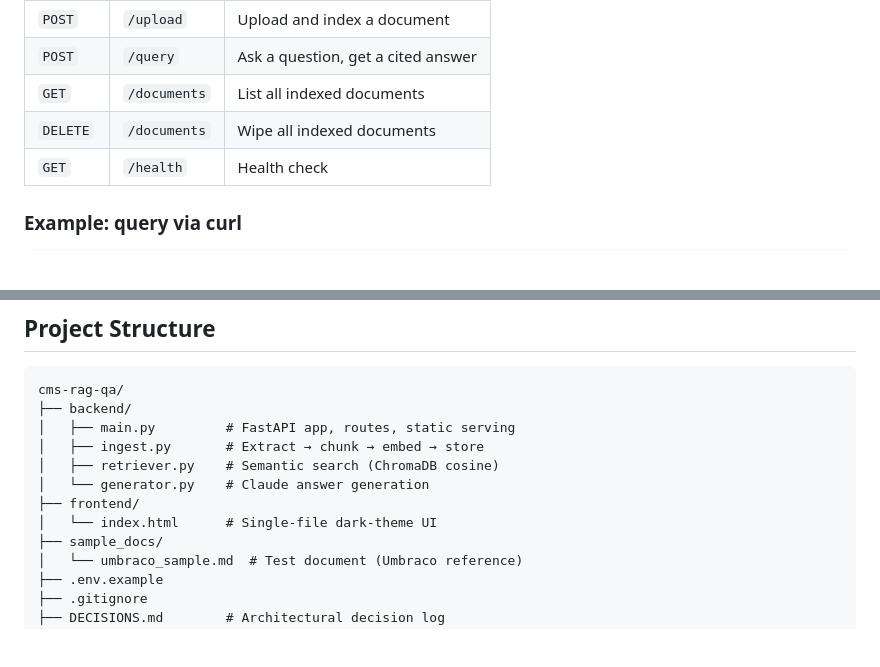
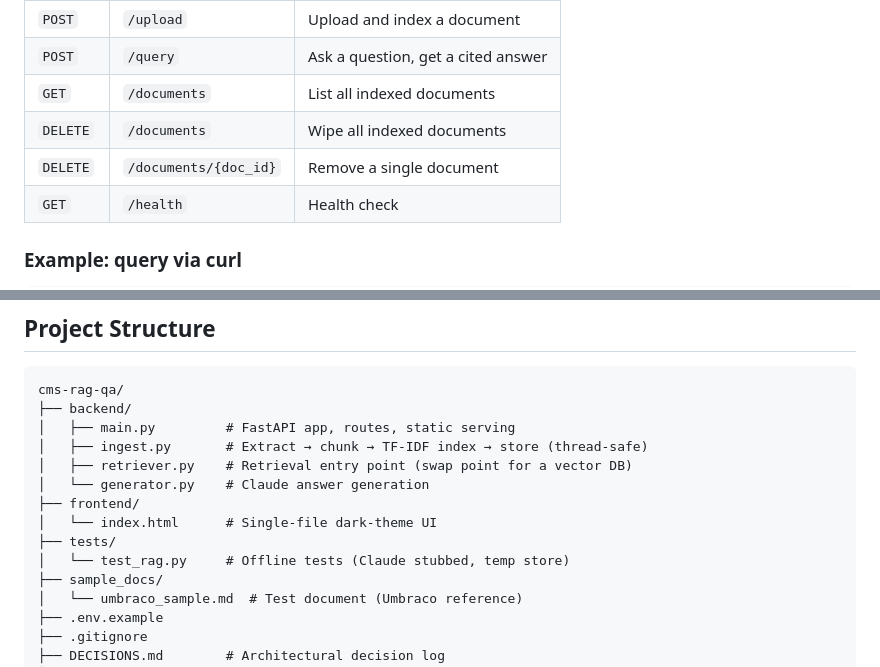
Before and after one commit to MarkusKaas/cms-rag-qa, a Markdown page: README.md, 2 parts joined by grey strips. Rendered like a GitHub page; blank space fills up the shorter version.

```diff
--- a/README.md
+++ b/README.md
@@ -94,6 +92,7 @@ The FastAPI server exposes these endpoints (interactive docs at `/docs`):
 | `POST`   | `/query`      | Ask a question, get a cited answer  |
 | `GET`    | `/documents`  | List all indexed documents          |
 | `DELETE` | `/documents`  | Wipe all indexed documents          |
+| `DELETE` | `/documents/{doc_id}` | Remove a single document    |
 | `GET`    | `/health`     | Health check                        |
 
 ### Example: query via curl
@@ -112,11 +111,13 @@ curl -X POST http://localhost:8000/query \
 cms-rag-qa/
 ├── backend/
 │   ├── main.py         # FastAPI app, routes, static serving
-│   ├── ingest.py       # Extract → chunk → embed → store
-│   ├── retriever.py    # Semantic search (ChromaDB cosine)
+│   ├── ingest.py       # Extract → chunk → TF-IDF index → store (thread-safe)
+│   ├── retriever.py    # Retrieval entry point (swap point for a vector DB)
 │   └── generator.py    # Claude answer generation
 ├── frontend/
 │   └── index.html      # Single-file dark-theme UI
+├── tests/
+│   └── test_rag.py     # Offline tests (Claude stubbed, temp store)
 ├── sample_docs/
 │   └── umbraco_sample.md  # Test document (Umbraco reference)
 ├── .env.example
```
Also changed, not shown: other parts of README.md (+27 -9 lines).
